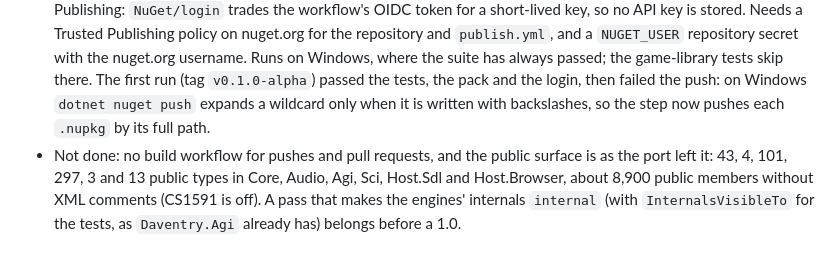
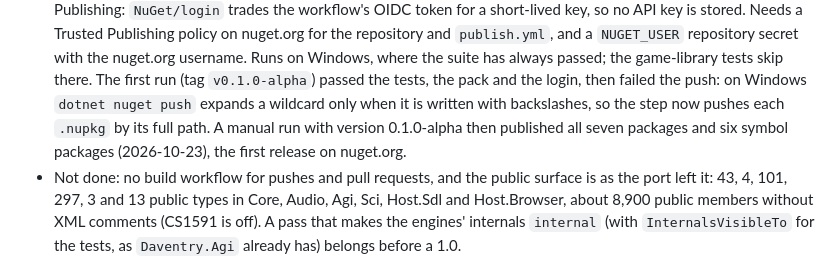
Before and after one commit to jeffnyman/daventry, a Markdown page: ROADMAP.md, the part around the change. Rendered like a GitHub page.

Commit message:
docs: update roadmap

```diff
--- a/ROADMAP.md
+++ b/ROADMAP.md
@@ -418,7 +418,9 @@ interpreted runtime, so ahead-of-time compilation is optional (`-p:WasmAot=true`
   nuget.org username. Runs on Windows, where the suite has always passed; the game-library tests
   skip there. The first run (tag `v0.1.0-alpha`) passed the tests, the pack and the login, then
   failed the push: on Windows `dotnet nuget push` expands a wildcard only when it is written with
-  backslashes, so the step now pushes each `.nupkg` by its full path.
+  backslashes, so the step now pushes each `.nupkg` by its full path. A manual run with version
+  0.1.0-alpha then published all seven packages and six symbol packages (2026-10-23), the first
+  release on nuget.org.
 - Not done: no build workflow for pushes and pull requests, and the public surface is as the port left it: 43, 4,
   101, 297, 3 and 13 public types in Core, Audio, Agi, Sci, Host.Sdl and Host.Browser, about 8,900
   public members without XML comments (CS1591 is off). A pass that makes the engines' internals
```
